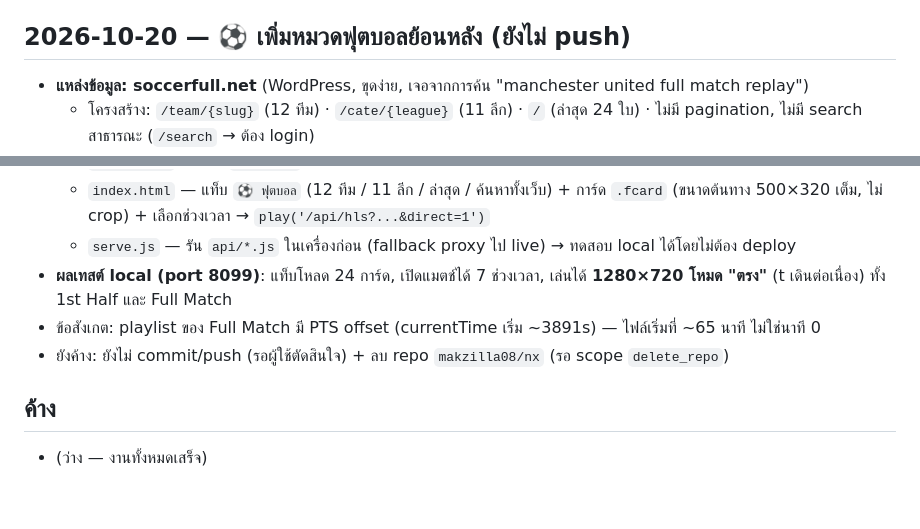
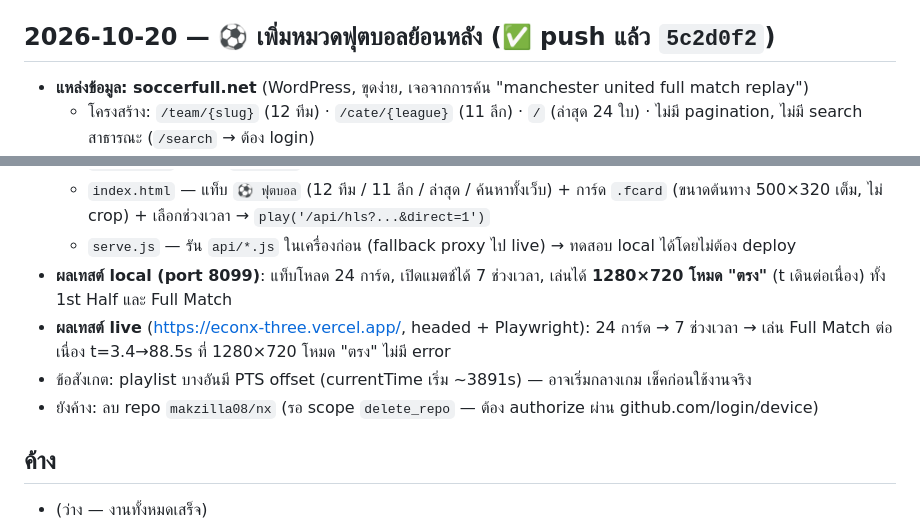
Before and after one commit to makzilla08/eco_nx, a Markdown page: PROJECT_MEMORY.md, 2 parts joined by grey strips. Rendered like a GitHub page; blank space fills up the shorter version.

Commit message:
docs: record football tab implementation and live test results

```diff
--- a/PROJECT_MEMORY.md
+++ b/PROJECT_MEMORY.md
@@ -14,7 +14,7 @@
 - ลบ local copies: `~/AI app/eco_nx` (checkout เก่า `f7766fe`, diff ที่ค้างเป็นงานกลางทางไม่มีอะไรใหม่), `~/quarantine-2026-10-19/eco_nx_dev` (index.html เหมือน main เป๊ะ + serve.js → ย้าย serve.js มาแล้ว)
 - repo `makzilla08/nx` (ตัวก่อน fork เป็น eco_nx) — ลบแล้ว
 
-## 2026-10-20 — ⚽ เพิ่มหมวดฟุตบอลย้อนหลัง (ยังไม่ push)
+## 2026-10-20 — ⚽ เพิ่มหมวดฟุตบอลย้อนหลัง (✅ push แล้ว `5c2d0f2`)
 - **แหล่งข้อมูล: soccerfull.net** (WordPress, ขุดง่าย, เจอจากการค้น "manchester united full match replay")
   - โครงสร้าง: `/team/{slug}` (12 ทีม) · `/cate/{league}` (11 ลีก) · `/` (ล่าสุด 24 ใบ) · ไม่มี pagination, ไม่มี search สาธารณะ (`/search` → ต้อง login)
   - หน้าแมตช์ `{slug}-vs-{slug}-{postId}.html` → ปุ่มช่วงเวลา `?sid={sid}` (1st Half / 2nd Half / Full Match / ...En) → iframe `/play/{sid}` → HLS `/hls/{sid}.m3u8`
@@ -26,8 +26,9 @@
   - `index.html` — แท็บ `⚽ ฟุตบอล` (12 ทีม / 11 ลีก / ล่าสุด / ค้นหาทั้งเว็บ) + การ์ด `.fcard` (ขนาดต้นทาง 500×320 เต็ม, ไม่ crop) + เลือกช่วงเวลา → `play('/api/hls?...&direct=1')`
   - `serve.js` — รัน `api/*.js` ในเครื่องก่อน (fallback proxy ไป live) → ทดสอบ local ได้โดยไม่ต้อง deploy
 - **ผลเทสต์ local (port 8099)**: แท็บโหลด 24 การ์ด, เปิดแมตช์ได้ 7 ช่วงเวลา, เล่นได้ **1280×720 โหมด "ตรง"** (t เดินต่อเนื่อง) ทั้ง 1st Half และ Full Match
-- ข้อสังเกต: playlist ของ Full Match มี PTS offset (currentTime เริ่ม ~3891s) — ไฟล์เริ่มที่ ~65 นาที ไม่ใช่นาที 0
-- ยังค้าง: ยังไม่ commit/push (รอผู้ใช้ตัดสินใจ) + ลบ repo `makzilla08/nx` (รอ scope `delete_repo`)
+- **ผลเทสต์ live** (https://econx-three.vercel.app/, headed + Playwright): 24 การ์ด → 7 ช่วงเวลา → เล่น Full Match ต่อเนื่อง t=3.4→88.5s ที่ 1280×720 โหมด "ตรง" ไม่มี error
+- ข้อสังเกต: playlist บางอันมี PTS offset (currentTime เริ่ม ~3891s) — อาจเริ่มกลางเกม เช็คก่อนใช้งานจริง
+- ยังค้าง: ลบ repo `makzilla08/nx` (รอ scope `delete_repo` — ต้อง authorize ผ่าน github.com/login/device)
 
 ## ค้าง
 - (ว่าง — งานทั้งหมดเสร็จ)
```
